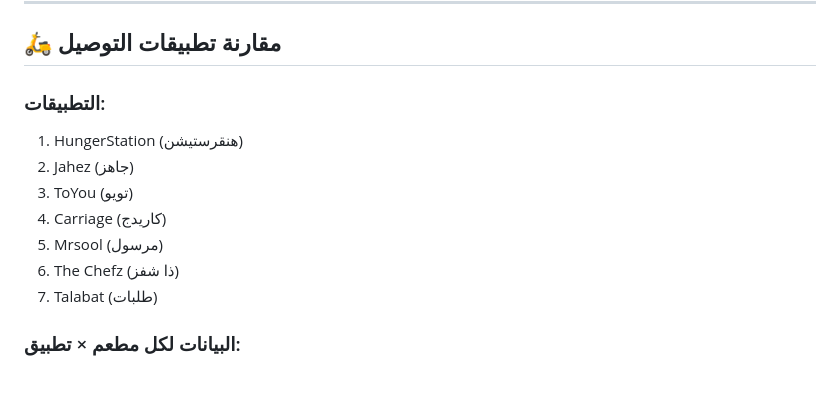
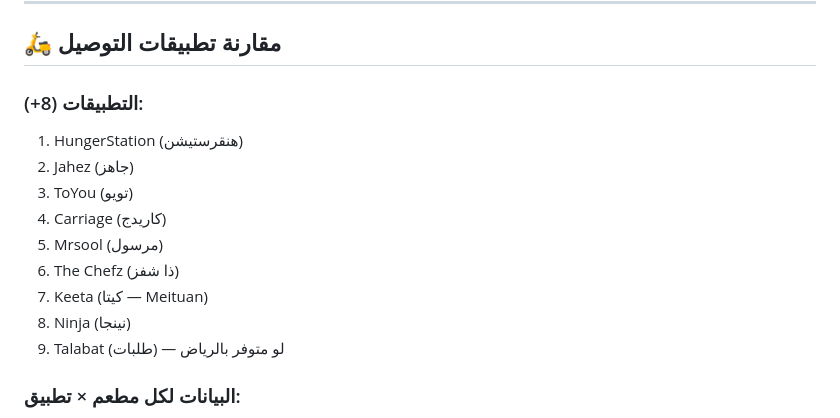
Before and after one commit to TrekLaps/riyadh-places, a Markdown page: MASTER-PLAN.md, the part around the change. Rendered like a GitHub page; blank space fills up the shorter version.

Commit message:
🛵 Add Ninja + Mrsool + Talabat to delivery apps (8+ total)

```diff
--- a/MASTER-PLAN.md
+++ b/MASTER-PLAN.md
@@ -116,14 +116,16 @@
 
 ## 🛵 مقارنة تطبيقات التوصيل
 
-### التطبيقات:
+### التطبيقات (8+):
 1. HungerStation (هنقرستيشن)
 2. Jahez (جاهز)
 3. ToYou (تويو)
 4. Carriage (كاريدج)
 5. Mrsool (مرسول)
 6. The Chefz (ذا شفز)
-7. Talabat (طلبات)
+7. Keeta (كيتا — Meituan)
+8. Ninja (نينجا)
+9. Talabat (طلبات) — لو متوفر بالرياض
 
 ### البيانات لكل مطعم × تطبيق:
 - أسعار الأصناف
```
Also changed, not shown: MVP-DEFINITION.md (+1 -1 lines).
